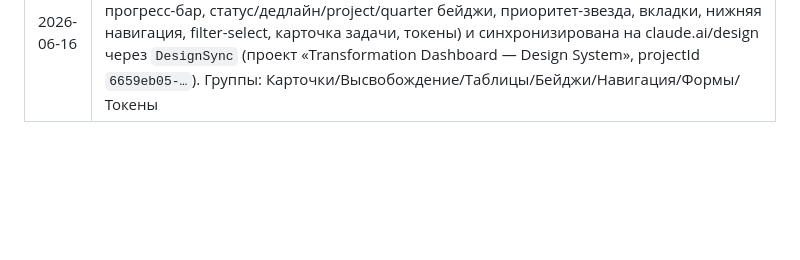
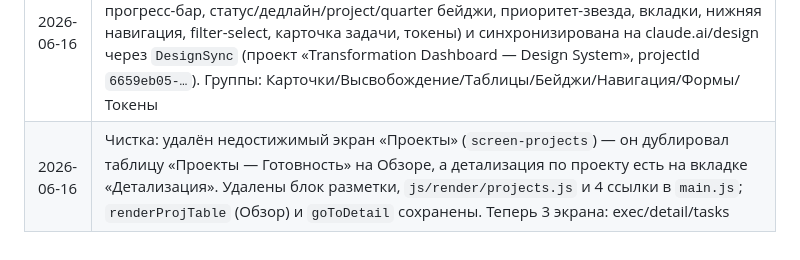
Before and after one commit to VASEN/transformation-dashboard, a Markdown page: CLAUDE.md, the part around the change. Drawn GitHub-style; blank space fills up the shorter version.

Commit message:
docs: история — удаление недостижимого экрана «Проекты»
Co-Authored-By: Claude Opus 4.8 <noreply@anthropic.com>

```diff
--- a/CLAUDE.md
+++ b/CLAUDE.md
@@ -505,3 +505,4 @@ python3 overdue_report.py --output overdue_tasks_28_05_2026.txt
 | 2026-06-16 | a11y [D1]: роли вкладок (`tablist/tab/tabpanel`, `aria-selected`, клавиатура ←/→/Home/End), семантический `<main>`, `aria-label` на фильтрах, `:focus-visible`, контраст `--text-dim`→0.72, `aria-live` на KPI/счётчиках, `role=img`+`aria-label` на SVG-гейджах. Аудит `web-design-guidelines` — блокеров нет; доводка: tabpanel без лишнего `tabindex`, `aria-current` на нижней нав., `aria-hidden` спарклайнов, `prefers-reduced-motion` |
 | 2026-06-16 | Находка: экран `screen-projects` недостижим в UI (только 3 вкладки exec/detail/tasks, нет `showTab('projects')`) — оставлен как есть по решению владельца; нижняя навигация зеркалит реальные 3 вкладки. Вопрос «вернуть Проекты 4-й вкладкой» отложен |
 | 2026-06-16 | **D3 — дизайн-система в Claude Design**: собрана библиотека `design-system/` (14 самодостаточных превью с `@dsCard` на реальных токенах — KPI/stat-pill, гейдж, прогресс-бар, статус/дедлайн/project/quarter бейджи, приоритет-звезда, вкладки, нижняя навигация, filter-select, карточка задачи, токены) и синхронизирована на claude.ai/design через `DesignSync` (проект «Transformation Dashboard — Design System», projectId `6659eb05-…`). Группы: Карточки/Высвобождение/Таблицы/Бейджи/Навигация/Формы/Токены |
+| 2026-06-16 | Чистка: удалён недостижимый экран «Проекты» (`screen-projects`) — он дублировал таблицу «Проекты — Готовность» на Обзоре, а детализация по проекту есть на вкладке «Детализация». Удалены блок разметки, `js/render/projects.js` и 4 ссылки в `main.js`; `renderProjTable` (Обзор) и `goToDetail` сохранены. Теперь 3 экрана: exec/detail/tasks |
```
